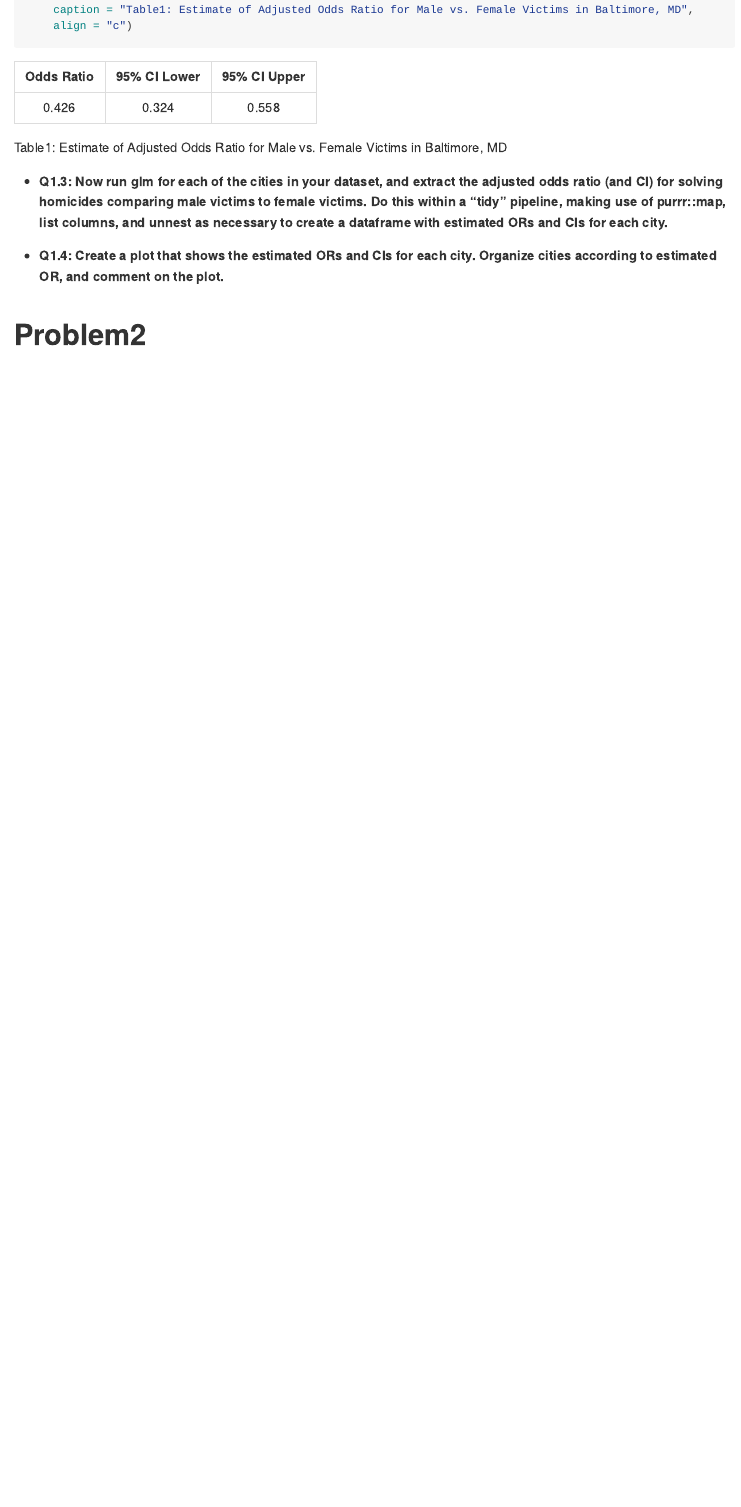
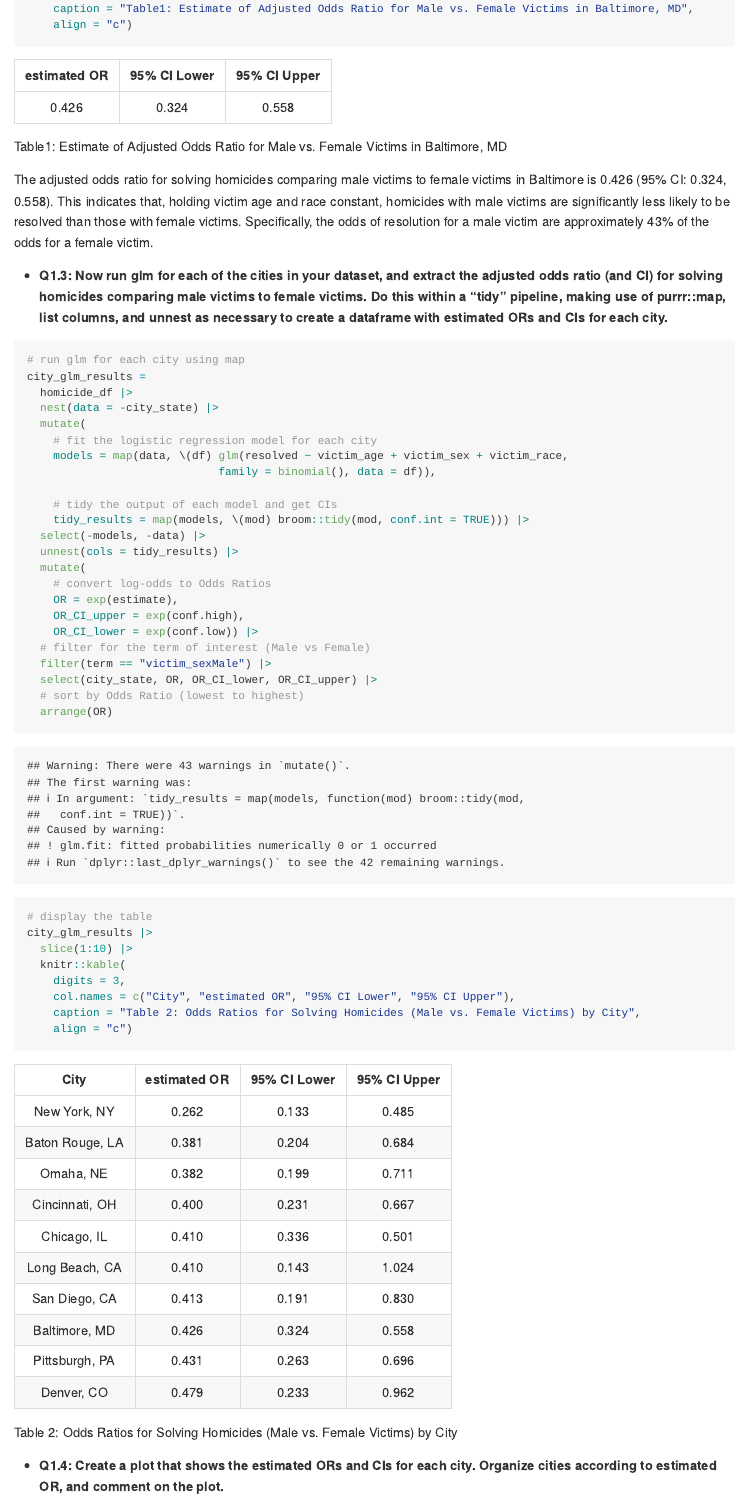
Before and after one commit to akacloud0429/p8105_hw6_lg3450, an R Markdown document (p8105_hw6_lg3450.Rmd): the page in a window 1100 px wide, from 1590 px down before the commit and from 1550 px down after it, so that both start at the same text. The pictures show the output file p8105_hw6_lg3450.md that the author committed with the source, drawn offline in the style of GitHub.

Commit message:
create the plot based on part3 of problem1. finished problem1 and move on to problem2. load the dataset of problem2

````diff
--- a/p8105_hw6_lg3450.Rmd
+++ b/p8105_hw6_lg3450.Rmd
@@ -61,3 +63,36 @@ The adjusted odds ratio for solving homicides comparing male victims to female v
 
 * **Q1.3: Now run glm for each of the cities in your dataset, and extract the adjusted odds ratio (and CI) for solving homicides comparing male victims to female victims. Do this within a “tidy” pipeline, making use of purrr::map, list columns, and unnest as necessary to create a dataframe with estimated ORs and CIs for each city.**
 
+```{r}
+# run glm for each city using map
+city_glm_results =
+  homicide_df |>
+  nest(data = -city_state) |>
+  mutate(
+    # fit the logistic regression model for each city
+    models = map(data, \(df) glm(resolved ~ victim_age + victim_sex + victim_race,
+                             family = binomial(), data = df)),
+
+    # tidy the output of each model and get CIs
+    tidy_results = map(models, \(mod) broom::tidy(mod, conf.int = TRUE))) |>
+  select(-models, -data) |>
+  unnest(cols = tidy_results) |>
+  mutate(
+    # convert log-odds to Odds Ratios
+    OR = exp(estimate),
+    OR_CI_upper = exp(conf.high),
+    OR_CI_lower = exp(conf.low)) |>
+  # filter for the term of interest (Male vs Female)
+  filter(term == "victim_sexMale") |>
+  select(city_state, OR, OR_CI_lower, OR_CI_upper) |>
+  # sort by Odds Ratio (lowest to highest)
+  arrange(OR)
+
+# display the table
+city_glm_results |>
+  slice(1:10) |>
+  knitr::kable(
+    digits = 3,
+    col.names = c("City", "estimated OR", "95% CI Lower", "95% CI Upper"),
+    caption = "Table 2: Odds Ratios for Solving Homicides (Male vs. Female Victims) by City",
+    align = "c")
@@ -66,4 +144,8 @@ The adjusted odds ratio for solving homicides comparing male victims to female v
 
 
 
-# Problem2
+
+
+
+
+# Problem3
````
Also changed, not shown: p8105_hw6_lg3450.md, p8105_hw6_lg3450_files/figure-gfm/unnamed-chunk-5-1.png (added), p8105_hw6_lg3450.Rmd (51 more changed lines).
